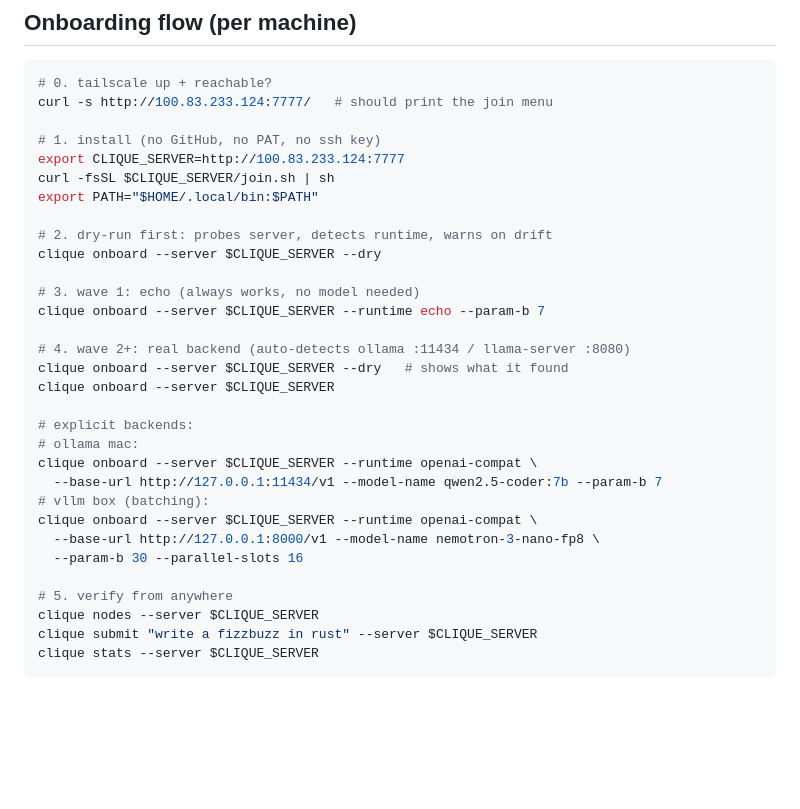
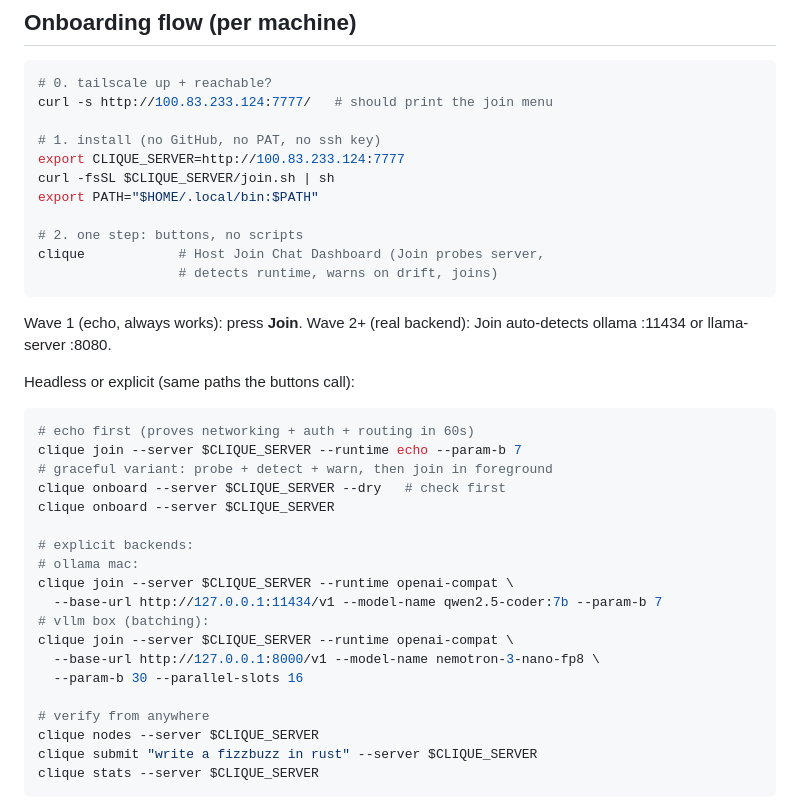
Before and after one commit to hongnoul/clique, a Markdown page: docs/dogfood.md, the part around the change. Rendered like a GitHub page; blank space fills up the shorter version.

Commit message:
Docs: dogfood onboarding teaches one-step button flow first

````diff
--- a/docs/dogfood.md
+++ b/docs/dogfood.md
@@ -61,26 +61,33 @@ export CLIQUE_SERVER=http://100.83.233.124:7777
 curl -fsSL $CLIQUE_SERVER/join.sh | sh
 export PATH="$HOME/.local/bin:$PATH"
 
-# 2. dry-run first: probes server, detects runtime, warns on drift
-clique onboard --server $CLIQUE_SERVER --dry
+# 2. one step: buttons, no scripts
+clique            # Host Join Chat Dashboard (Join probes server,
+                  # detects runtime, warns on drift, joins)
+```
 
-# 3. wave 1: echo (always works, no model needed)
-clique onboard --server $CLIQUE_SERVER --runtime echo --param-b 7
+Wave 1 (echo, always works): press **Join**. Wave 2+ (real backend):
+Join auto-detects ollama :11434 or llama-server :8080.
 
-# 4. wave 2+: real backend (auto-detects ollama :11434 / llama-server :8080)
-clique onboard --server $CLIQUE_SERVER --dry   # shows what it found
+Headless or explicit (same paths the buttons call):
+
+```bash
+# echo first (proves networking + auth + routing in 60s)
+clique join --server $CLIQUE_SERVER --runtime echo --param-b 7
+# graceful variant: probe + detect + warn, then join in foreground
+clique onboard --server $CLIQUE_SERVER --dry   # check first
 clique onboard --server $CLIQUE_SERVER
 
 # explicit backends:
 # ollama mac:
-clique onboard --server $CLIQUE_SERVER --runtime openai-compat \
+clique join --server $CLIQUE_SERVER --runtime openai-compat \
   --base-url http://127.0.0.1:11434/v1 --model-name qwen2.5-coder:7b --param-b 7
 # vllm box (batching):
-clique onboard --server $CLIQUE_SERVER --runtime openai-compat \
+clique join --server $CLIQUE_SERVER --runtime openai-compat \
   --base-url http://127.0.0.1:8000/v1 --model-name nemotron-3-nano-fp8 \
   --param-b 30 --parallel-slots 16
 
-# 5. verify from anywhere
+# verify from anywhere
 clique nodes --server $CLIQUE_SERVER
 clique submit "write a fizzbuzz in rust" --server $CLIQUE_SERVER
 clique stats --server $CLIQUE_SERVER
````
